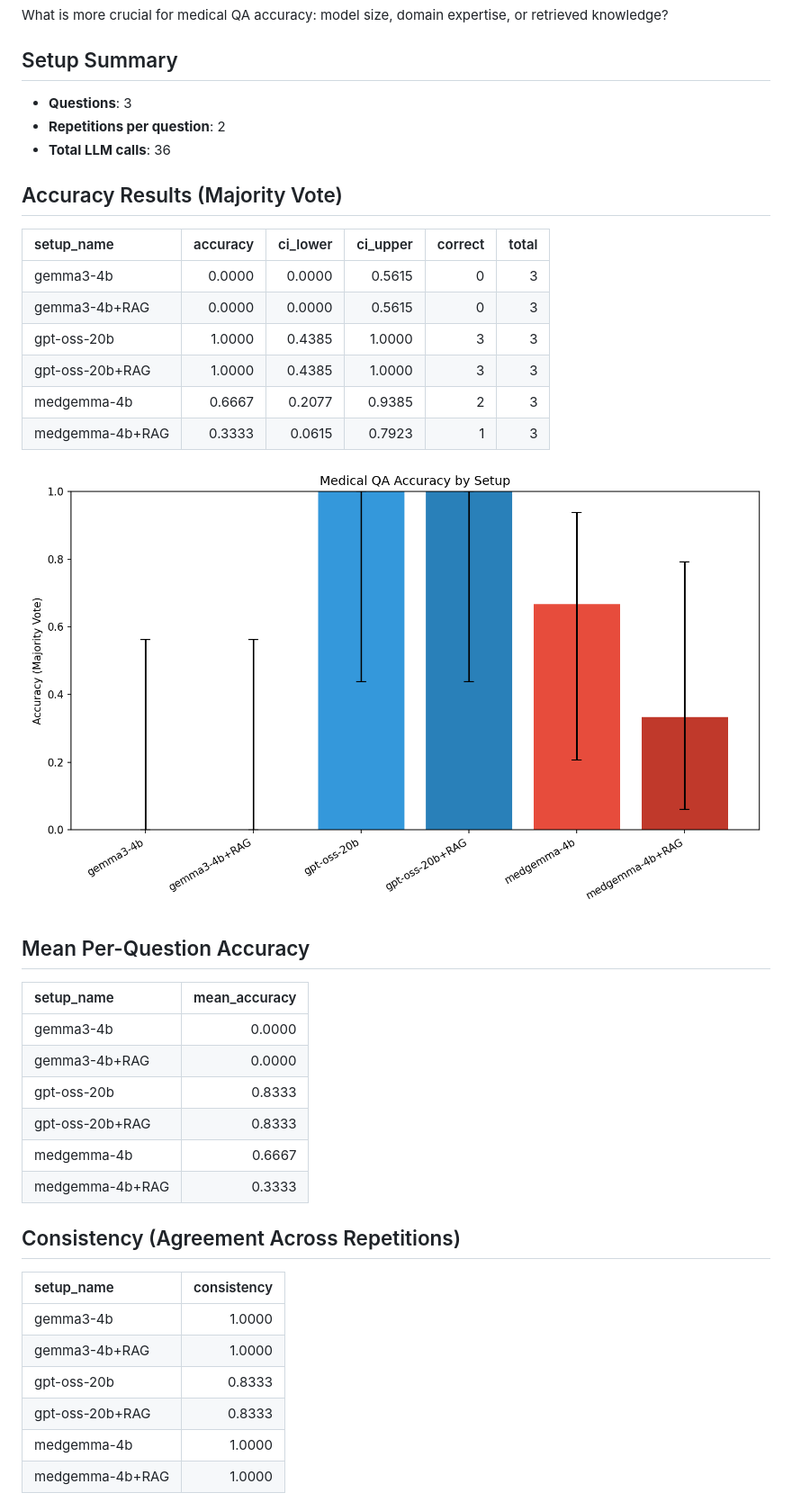
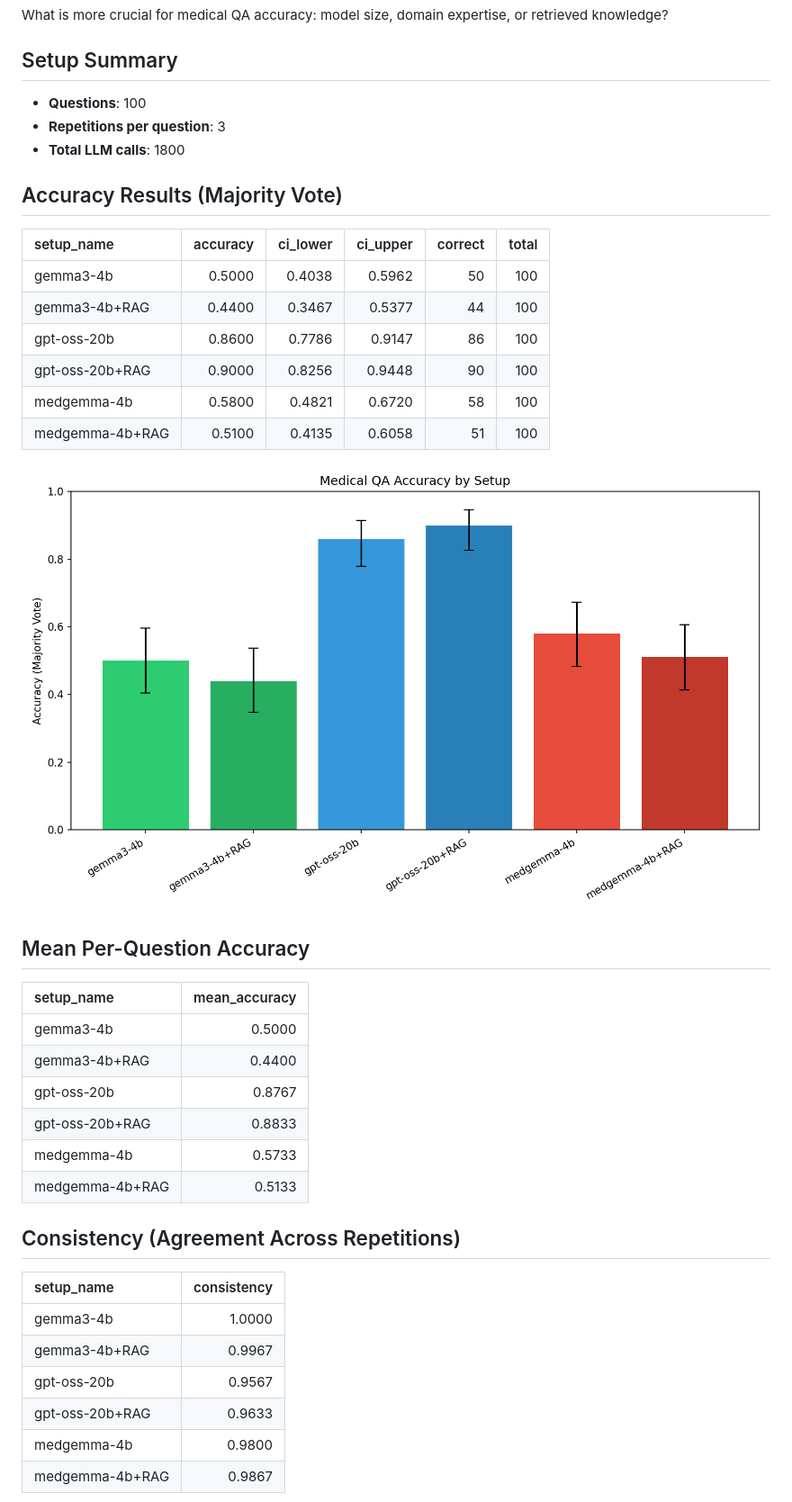
Before and after one commit to aviad-buskila/what_makes_it_right, a Markdown page: results/report.md, the part around one of its changes. Shown at 90% size. Drawn GitHub-style; pictures changed too: results/accuracy_comparison.png.

```diff
--- a/results/report.md
+++ b/results/report.md
@@ -4,20 +4,20 @@
 What is more crucial for medical QA accuracy: model size, domain expertise, or retrieved knowledge?
 
 ## Setup Summary
-- **Questions**: 3
-- **Repetitions per question**: 2
-- **Total LLM calls**: 36
+- **Questions**: 100
+- **Repetitions per question**: 3
+- **Total LLM calls**: 1800
 
 ## Accuracy Results (Majority Vote)
 
 | setup_name      |   accuracy |   ci_lower |   ci_upper |   correct |   total |
 |:----------------|-----------:|-----------:|-----------:|----------:|--------:|
-| gemma3-4b       |     0.0000 |     0.0000 |     0.5615 |         0 |       3 |
-| gemma3-4b+RAG   |     0.0000 |     0.0000 |     0.5615 |         0 |       3 |
-| gpt-oss-20b     |     1.0000 |     0.4385 |     1.0000 |         3 |       3 |
-| gpt-oss-20b+RAG |     1.0000 |     0.4385 |     1.0000 |         3 |       3 |
-| medgemma-4b     |     0.6667 |     0.2077 |     0.9385 |         2 |       3 |
-| medgemma-4b+RAG |     0.3333 |     0.0615 |     0.7923 |         1 |       3 |
+| gemma3-4b       |     0.5000 |     0.4038 |     0.5962 |        50 |     100 |
+| gemma3-4b+RAG   |     0.4400 |     0.3467 |     0.5377 |        44 |     100 |
+| gpt-oss-20b     |     0.8600 |     0.7786 |     0.9147 |        86 |     100 |
+| gpt-oss-20b+RAG |     0.9000 |     0.8256 |     0.9448 |        90 |     100 |
+| medgemma-4b     |     0.5800 |     0.4821 |     0.6720 |        58 |     100 |
+| medgemma-4b+RAG |     0.5100 |     0.4135 |     0.6058 |        51 |     100 |
 
 ![Accuracy Comparison](accuracy_comparison.png)
 
@@ -25,23 +25,23 @@ What is more crucial for medical QA accuracy: model size, domain expertise, or r
 
 | setup_name      |   mean_accuracy |
 |:----------------|----------------:|
-| gemma3-4b       |          0.0000 |
-| gemma3-4b+RAG   |          0.0000 |
-| gpt-oss-20b     |          0.8333 |
-| gpt-oss-20b+RAG |          0.8333 |
-| medgemma-4b     |          0.6667 |
-| medgemma-4b+RAG |          0.3333 |
+| gemma3-4b       |          0.5000 |
+| gemma3-4b+RAG   |          0.4400 |
+| gpt-oss-20b     |          0.8767 |
+| gpt-oss-20b+RAG |          0.8833 |
+| medgemma-4b     |          0.5733 |
+| medgemma-4b+RAG |          0.5133 |
 
 ## Consistency (Agreement Across Repetitions)
 
 | setup_name      |   consistency |
 |:----------------|--------------:|
 | gemma3-4b       |        1.0000 |
-| gemma3-4b+RAG   |        1.0000 |
-| gpt-oss-20b     |        0.8333 |
-| gpt-oss-20b+RAG |        0.8333 |
-| medgemma-4b     |        1.0000 |
-| medgemma-4b+RAG |        1.0000 |
+| gemma3-4b+RAG   |        0.9967 |
+| gpt-oss-20b     |        0.9567 |
+| gpt-oss-20b+RAG |        0.9633 |
+| medgemma-4b     |        0.9800 |
+| medgemma-4b+RAG |        0.9867 |
 
 ![Consistency Comparison](consistency_comparison.png)
 
```
Also changed, not shown: other parts of results/report.md (+21 -21 lines), results/consistency_comparison.png, results/pairwise_significance.png, 1 other file.
